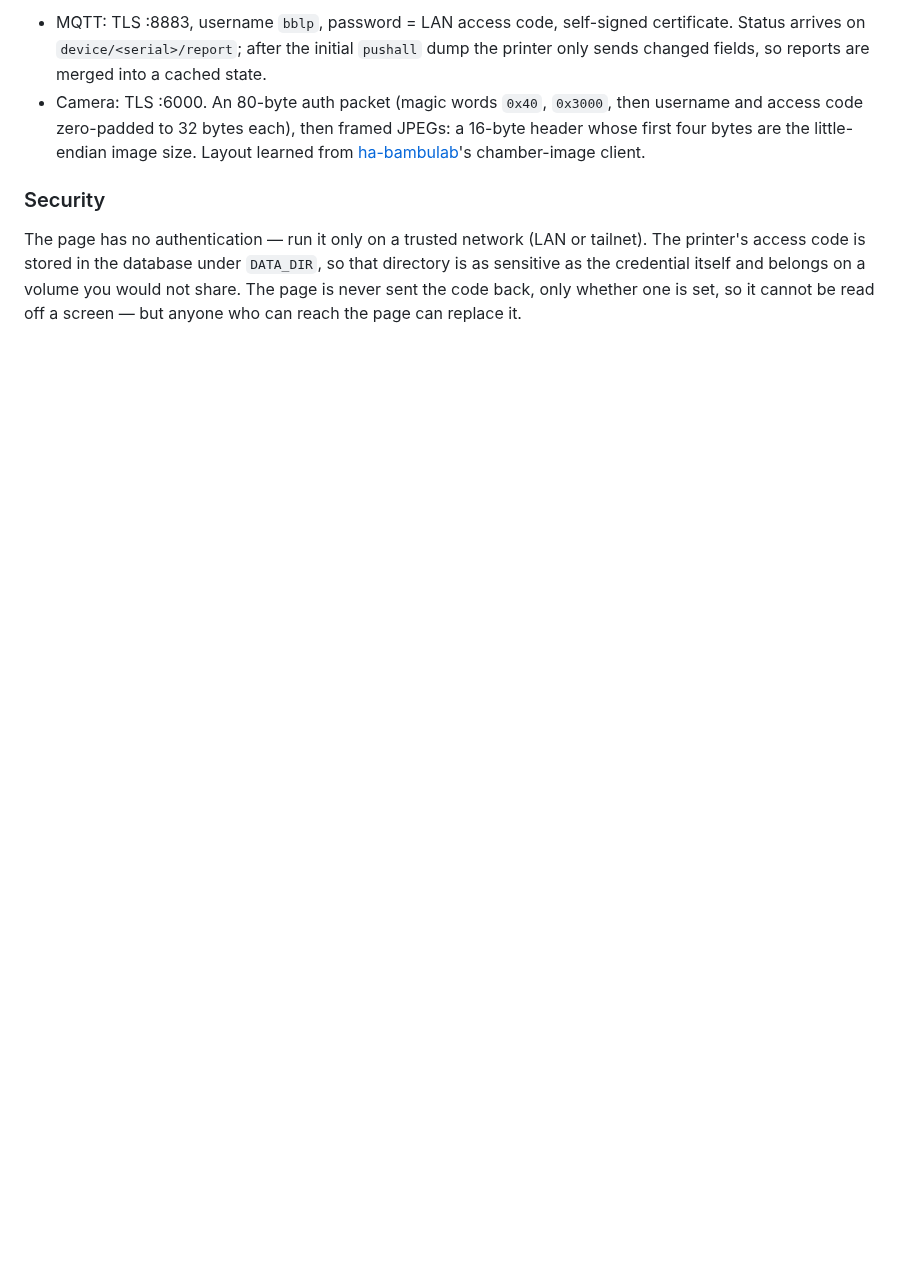
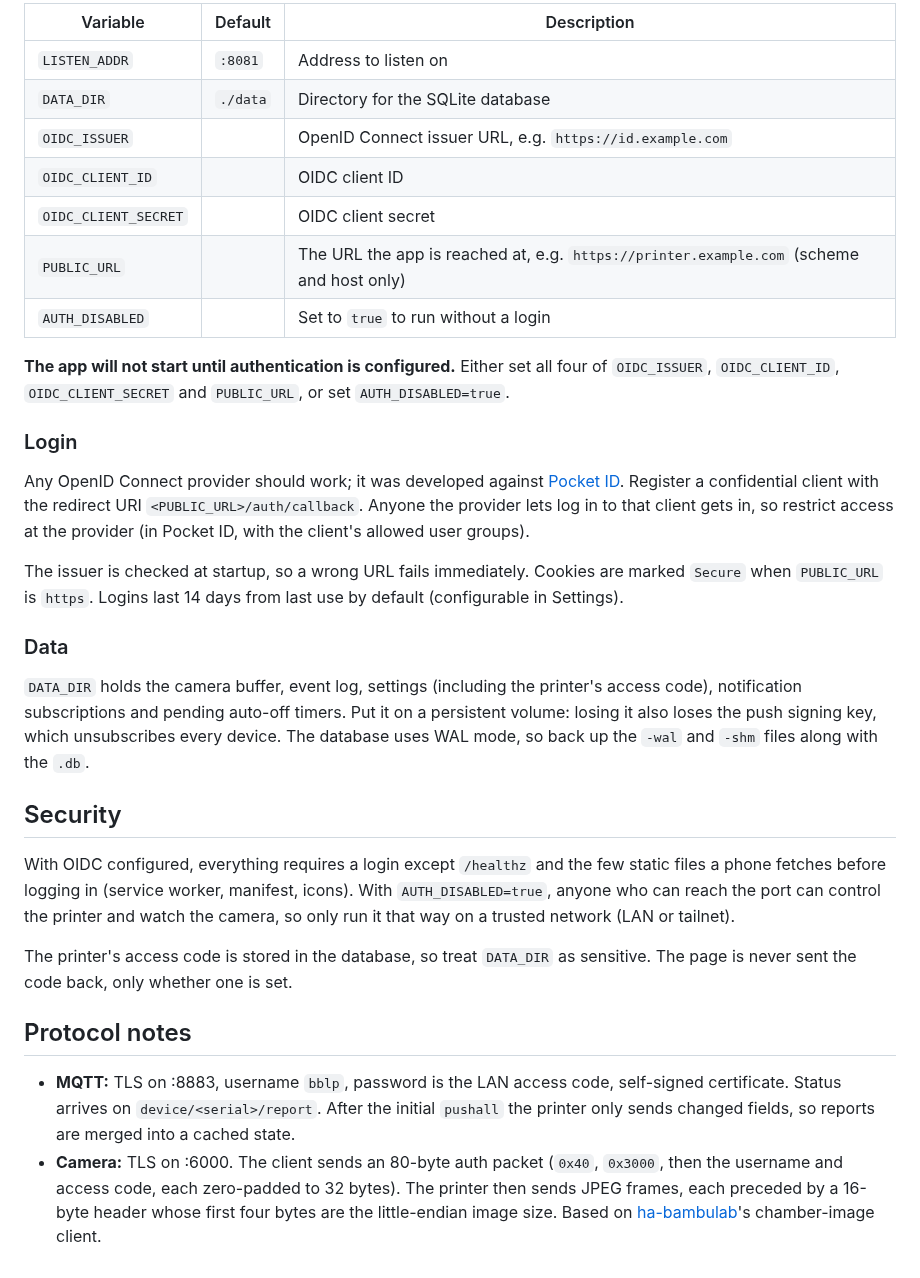
Before and after one commit to brhelwig/bambu-util, a Markdown page: README.md, the part around one of its changes. GitHub-like rendering; blank space fills up the shorter version.

```diff
--- a/README.md
+++ b/README.md
@@ -140,20 +119,59 @@ either way; the four actions need Developer Mode.
 
-- MQTT: TLS :8883, username `bblp`, password = LAN access code, self-signed
-  certificate. Status arrives on `device/<serial>/report`; after the initial
-  `pushall` dump the printer only sends changed fields, so reports are merged
-  into a cached state.
-- Camera: TLS :6000. An 80-byte auth packet (magic words `0x40`, `0x3000`,
-  then username and access code zero-padded to 32 bytes each), then framed
-  JPEGs: a 16-byte header whose first four bytes are the little-endian image
-  size. Layout learned from
+| Variable | Default | Description |
+|---|---|---|
+| `LISTEN_ADDR` | `:8081` | Address to listen on |
+| `DATA_DIR` | `./data` | Directory for the SQLite database |
+| `OIDC_ISSUER` | | OpenID Connect issuer URL, e.g. `https://id.example.com` |
+| `OIDC_CLIENT_ID` | | OIDC client ID |
+| `OIDC_CLIENT_SECRET` | | OIDC client secret |
+| `PUBLIC_URL` | | The URL the app is reached at, e.g. `https://printer.example.com` (scheme and host only) |
+| `AUTH_DISABLED` | | Set to `true` to run without a login |
+
+**The app will not start until authentication is configured.** Either set all
+four of `OIDC_ISSUER`, `OIDC_CLIENT_ID`, `OIDC_CLIENT_SECRET` and `PUBLIC_URL`,
+or set `AUTH_DISABLED=true`.
+
+### Login
+
+Any OpenID Connect provider should work; it was developed against
+[Pocket ID](https://pocket-id.org). Register a confidential client with the
+redirect URI `<PUBLIC_URL>/auth/callback`. Anyone the provider lets log in to
+that client gets in, so restrict access at the provider (in Pocket ID, with
+the client's allowed user groups).
+
+The issuer is checked at startup, so a wrong URL fails immediately. Cookies
+are marked `Secure` when `PUBLIC_URL` is `https`. Logins last 14 days from
+last use by default (configurable in Settings).
+
+### Data
+
+`DATA_DIR` holds the camera buffer, event log, settings (including the
+printer's access code), notification subscriptions and pending auto-off
+timers. Put it on a persistent volume: losing it also loses the push signing
+key, which unsubscribes every device. The database uses WAL mode, so back up
+the `-wal` and `-shm` files along with the `.db`.
+
+## Security
+
+With OIDC configured, everything requires a login except `/healthz` and the
+few static files a phone fetches before logging in (service worker, manifest,
+icons). With
+`AUTH_DISABLED=true`, anyone who can reach the port can control the printer and
+watch the camera, so only run it that way on a trusted network (LAN or
+tailnet).
+
+The printer's access code is stored in the database, so treat `DATA_DIR` as
+sensitive. The page is never sent the code back, only whether one is set.
+
+## Protocol notes
+
+- **MQTT:** TLS on :8883, username `bblp`, password is the LAN access code,
+  self-signed certificate. Status arrives on `device/<serial>/report`. After
+  the initial `pushall` the printer only sends changed fields, so reports are
+  merged into a cached state.
+- **Camera:** TLS on :6000. The client sends an 80-byte auth packet (`0x40`,
+  `0x3000`, then the username and access code, each zero-padded to 32 bytes).
+  The printer then sends JPEG frames, each preceded by a 16-byte header whose
+  first four bytes are the little-endian image size. Based on
   [ha-bambulab](https://github.com/greghesp/ha-bambulab)'s chamber-image
   client.
-
-### Security
-
-The page has no authentication — run it only on a trusted network (LAN or
-tailnet). The printer's access code is stored in the database under `DATA_DIR`,
-so that directory is as sensitive as the credential itself and belongs on a
-volume you would not share. The page is never sent the code back, only whether
-one is set, so it cannot be read off a screen — but anyone who can reach the
-page can replace it.
```
Also changed, not shown: other parts of README.md (+94 -115 lines).
